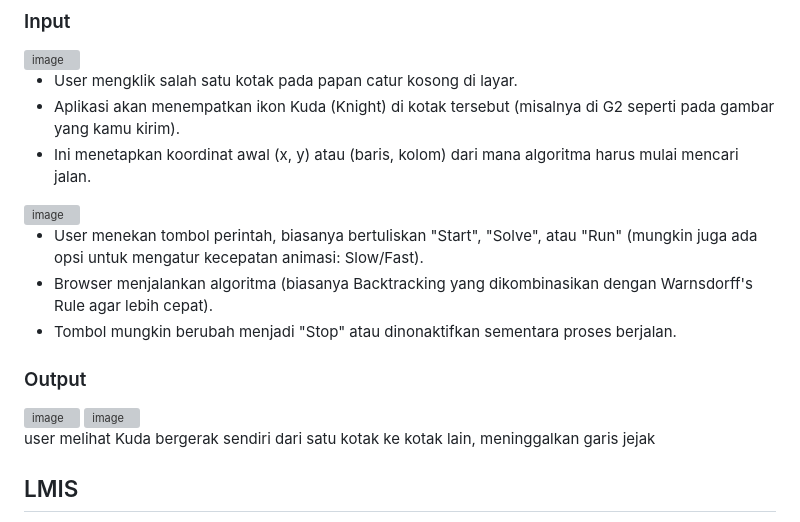
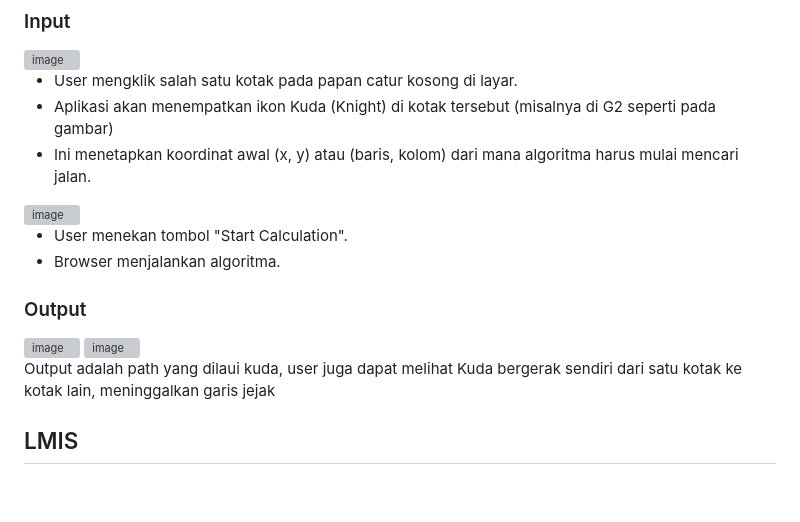
Before and after one commit to callyey/FinalProjectTegraf, a Markdown page: README.md, the part around the change. GitHub-like rendering; blank space fills up the shorter version; grey boxes are pictures that could not be loaded.

```diff
--- a/README.md
+++ b/README.md
@@ -31,14 +31,13 @@ Knight's Tour (atau Perjalanan Kuda) adalah sebuah teka-teki matematika klasik y
 <img width="413" height="415" alt="image" src="https://github.com/user-attachments/assets/340d6129-6183-4cb3-b07b-f221e7605f81" />
 
 - User mengklik salah satu kotak pada papan catur kosong di layar.
-- Aplikasi akan menempatkan ikon Kuda (Knight) di kotak tersebut (misalnya di G2 seperti pada gambar yang kamu kirim).
+- Aplikasi akan menempatkan ikon Kuda (Knight) di kotak tersebut (misalnya di G2 seperti pada gambar)
 - Ini menetapkan koordinat awal (x, y) atau (baris, kolom) dari mana algoritma harus mulai mencari jalan.
 
 <img width="233" height="238" alt="image" src="https://github.com/user-attachments/assets/f19c8a13-d38a-4adf-9f25-969897dd159f" />
 
-- User menekan tombol perintah, biasanya bertuliskan "Start", "Solve", atau "Run" (mungkin juga ada opsi untuk mengatur kecepatan animasi: Slow/Fast).
-- Browser menjalankan algoritma (biasanya Backtracking yang dikombinasikan dengan Warnsdorff's Rule agar lebih cepat).
-- Tombol mungkin berubah menjadi "Stop" atau dinonaktifkan sementara proses berjalan.
+- User menekan tombol "Start Calculation".
+- Browser menjalankan algoritma.
 
 
 ### Output
@@ -46,7 +45,7 @@ Knight's Tour (atau Perjalanan Kuda) adalah sebuah teka-teki matematika klasik y
 <img width="195" height="448" alt="image" src="https://github.com/user-attachments/assets/ae4c1825-c702-47cc-8b63-d3550b5db429" />
 <img width="410" height="404" alt="image" src="https://github.com/user-attachments/assets/84cb7467-486a-4880-a5e8-818f1805db80" />
 
-user melihat Kuda bergerak sendiri dari satu kotak ke kotak lain, meninggalkan garis jejak
+Output adalah path yang dilaui kuda, user juga dapat melihat Kuda bergerak sendiri dari satu kotak ke kotak lain, meninggalkan garis jejak
 
 
 
```
